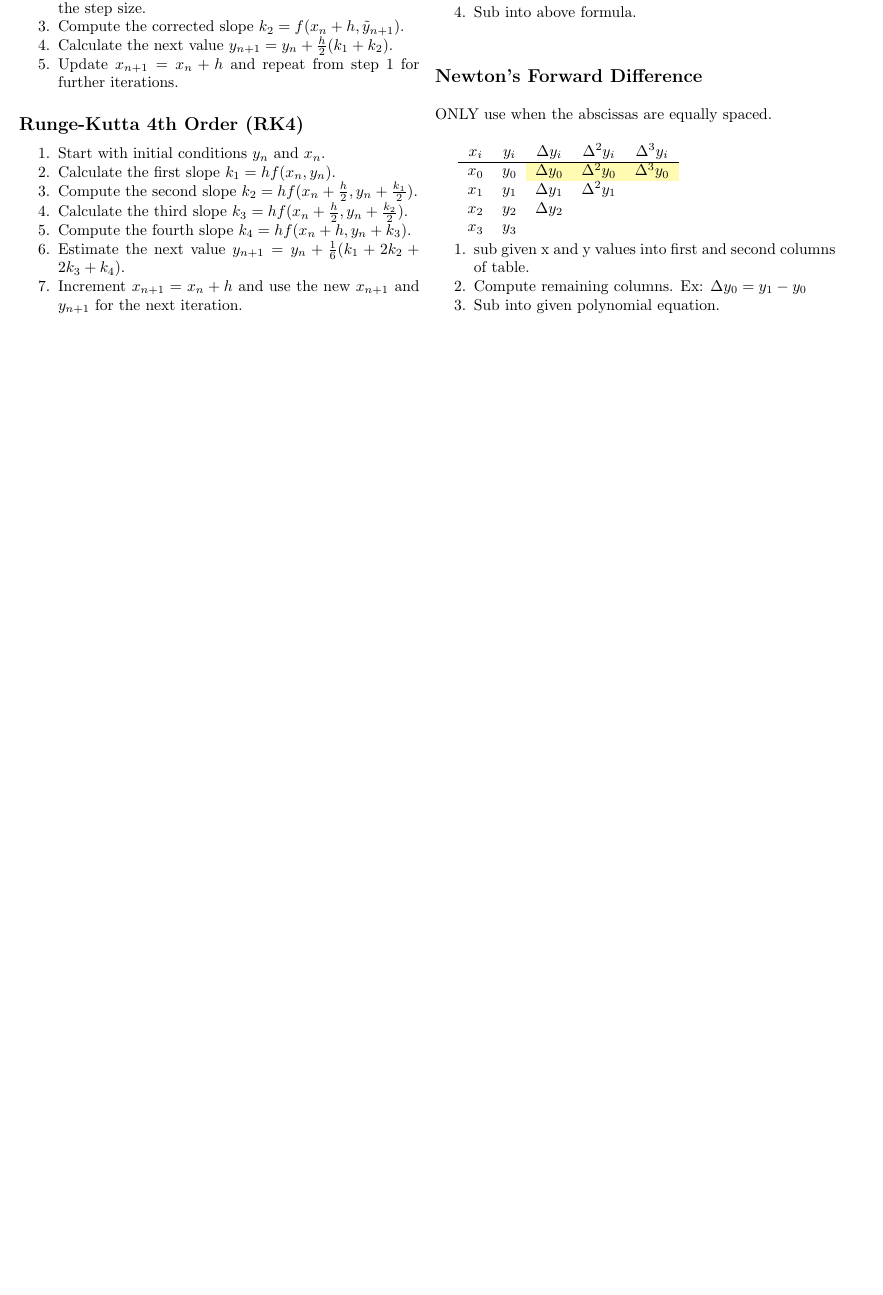
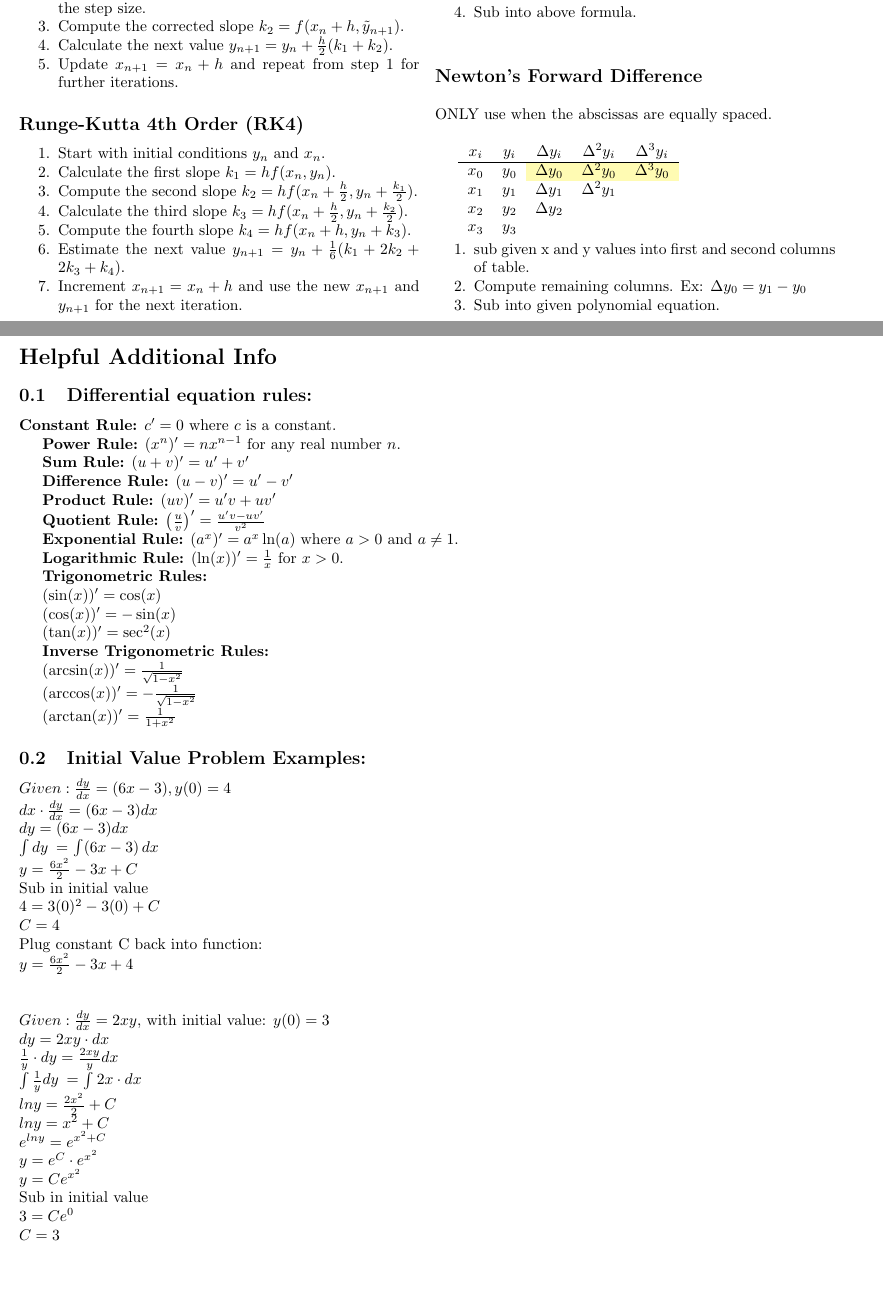
Before and after one commit to Mattc16/MXB103, a LaTeX document (notes.tex): part of the page before the commit and two parts of pages 1 and 2 of 2 after it, the two joined at a grey line, cut so that both start at the same text, the shorter picture padded with empty space. Compiled offline with pdfLaTeX.

Commit message:
Add files via upload

```diff
--- a/notes.tex
+++ b/notes.tex
@@ -114,7 +114,70 @@ ONLY use when the abscissas are equally spaced.\\
 \end{enumerate}
 
 
-
 \end{multicols}
 
+\pagebreak
+\section*{Helpful Additional Info}
+
+\subsection{Differential equation rules:}
+
+\textbf{Constant Rule:} \( c' = 0 \) where \( c \) is a constant.
+
+\textbf{Power Rule:} \( (x^n)' = nx^{n-1} \) for any real number \( n \).
+
+\textbf{Sum Rule:} \( (u + v)' = u' + v' \)
+
+\textbf{Difference Rule:} \( (u - v)' = u' - v' \)
+
+\textbf{Product Rule:} \( (uv)' = u'v + uv' \)
+
+\textbf{Quotient Rule:} \( \left(\frac{u}{v}\right)' = \frac{u'v - uv'}{v^2} \)
+
+\textbf{Exponential Rule:} \( (a^{x})' = a^{x}\ln(a) \) where \( a > 0 \) and \( a \neq 1 \).
+
+\textbf{Logarithmic Rule:} \( (\ln(x))' = \frac{1}{x} \) for \( x > 0 \).
+
+\textbf{Trigonometric Rules:}
+
+\( (\sin(x))' = \cos(x) \)
+
+\( (\cos(x))' = -\sin(x) \)
+
+\( (\tan(x))' = \sec^2(x) \)
+
+\textbf{Inverse Trigonometric Rules:}
+
+\( (\arcsin(x))' = \frac{1}{\sqrt{1-x^2}} \)
+
+\( (\arccos(x))' = -\frac{1}{\sqrt{1-x^2}} \)
+
+\( (\arctan(x))' = \frac{1}{1+x^2} \)
+
+
+\subsection{Initial Value Problem Examples:}
+$ Given: \frac{dy}{dx} = (6x - 3), y(0) = 4 $\\
+$ dx \cdot \frac{dy}{dx} = (6x - 3) dx $ \\
+$ dy = (6x - 3) dx $ \\
+\(\int dy \,\) = \(\int (6x - 3) \,dx\) \\
+$ y = \frac{6x^{2}}{2} - 3x + C $ \\
+Sub in initial value \\
+$ 4 = 3(0)^{2} - 3(0) + C $ \\
+$ C = 4 $ \\
+Plug constant C back into function:\\
+$ y = \frac{6x^{2}}{2} - 3x + 4 $\\\\
+
+\noindent $ Given: \frac{dy}{dx} = 2xy $, with initial value: $ y(0) = 3 $ \\
+$ dy = 2xy \cdot dx $ \\
+$ \frac{1}{y} \cdot dy = \frac{2xy}{y} dx $ \\
+\(\int \frac{1}{y} dy \,\) = \(\int 2x \cdot dx \,\) \\
+$ lny = \frac{2x^{2}}{2} + C $ \\
+$ lny = x^{2} + C $ \\
+$ e^{lny} = e^{x^{2}+C} $ \\
+$ y = e^{C} \cdot e^{x^{2}} $ \\
+$ y = Ce^{x^{2}} $ \\
+Sub in initial value \\
+$ 3 = Ce^{0} $ \\
+$ C = 3 $
+
+
 \end{document}
```
Also changed, not shown: notes.pdf, 5 other files.
